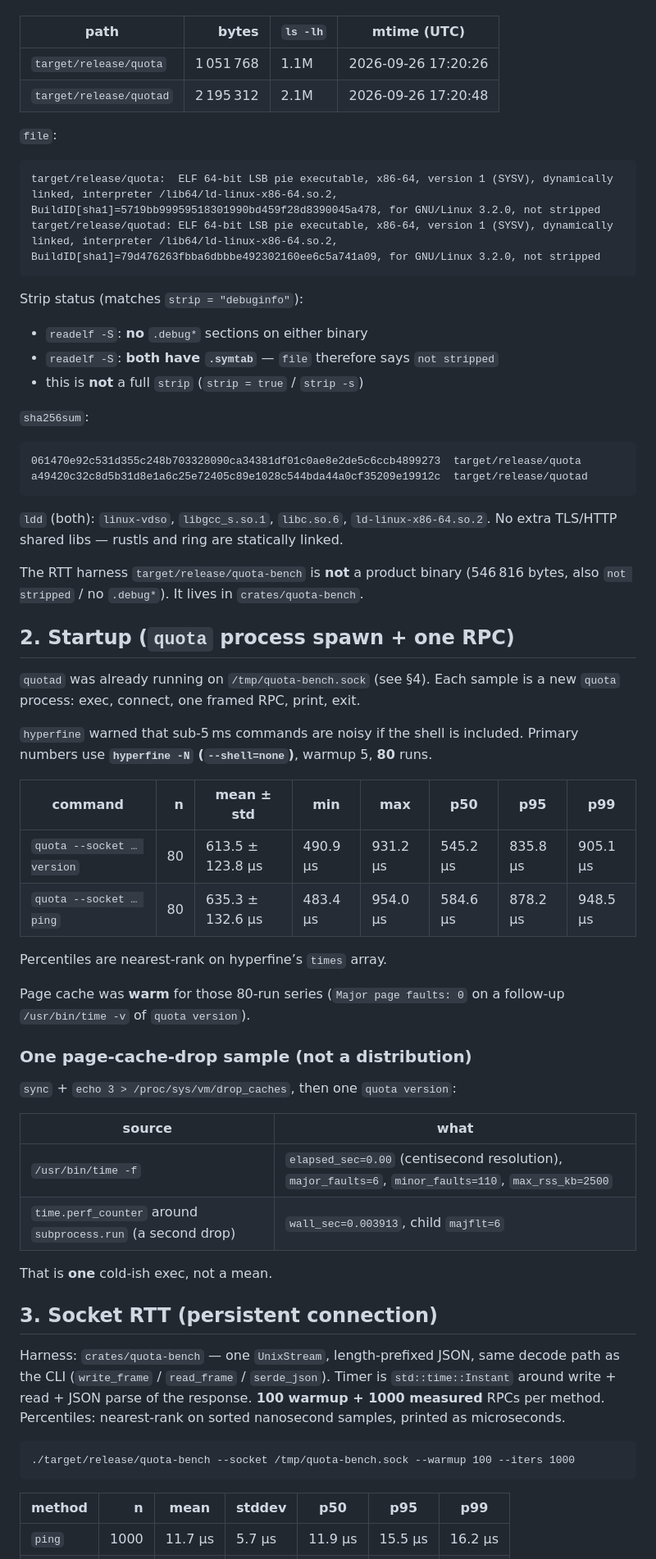
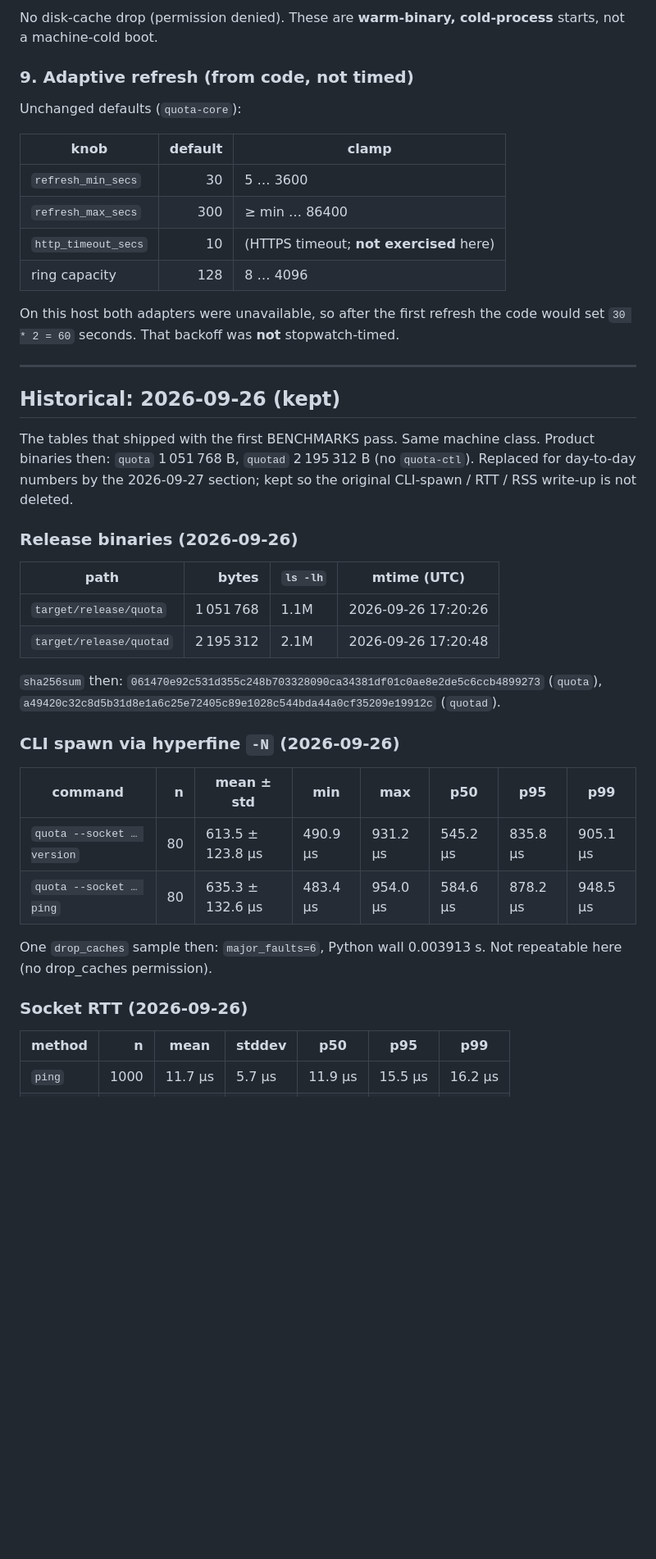
Before and after one commit to op0ai/infer-quota, a Markdown page: docs/BENCHMARKS.md, the part around one of its changes. Shown at 82% size. GitHub-like rendering; blank space fills up the shorter version.

````diff
--- a/docs/BENCHMARKS.md
+++ b/docs/BENCHMARKS.md
@@ -31,76 +210,51 @@ Command that produced the binaries: `cargo build --workspace --release`.
+No disk-cache drop (permission denied). These are **warm-binary, cold-process**
+starts, not a machine-cold boot.
+
+### 9. Adaptive refresh (from code, not timed)
+
+Unchanged defaults (`quota-core`):
+
+| knob | default | clamp |
+|------|--------:|-------|
+| `refresh_min_secs` | 30 | 5 … 3600 |
+| `refresh_max_secs` | 300 | ≥ min … 86400 |
+| `http_timeout_secs` | 10 | (HTTPS timeout; **not exercised** here) |
+| ring capacity | 128 | 8 … 4096 |
+
+On this host both adapters were unavailable, so after the first refresh the
+code would set `30 * 2 = 60` seconds. That backoff was **not** stopwatch-timed.
+
+---
+
+## Historical: 2026-09-26 (kept)
+
+The tables that shipped with the first BENCHMARKS pass. Same machine class.
+Product binaries then: `quota` 1 051 768 B, `quotad` 2 195 312 B (no
+`quota-ctl`). Replaced for day-to-day numbers by the 2026-09-27 section;
+kept so the original CLI-spawn / RTT / RSS write-up is not deleted.
+
+### Release binaries (2026-09-26)
 
 | path | bytes | `ls -lh` | mtime (UTC) |
 |------|------:|----------|-------------|
 | `target/release/quota` | 1 051 768 | 1.1M | 2026-09-26 17:20:26 |
 | `target/release/quotad` | 2 195 312 | 2.1M | 2026-09-26 17:20:48 |
 
-`file`:
+`sha256sum` then:
+`061470e92c531d355c248b703328090ca34381df01c0ae8e2de5c6ccb4899273` (`quota`),
+`a49420c32c8d5b31d8e1a6c25e72405c89e1028c544bda44a0cf35209e19912c` (`quotad`).
 
-```
-target/release/quota:  ELF 64-bit LSB pie executable, x86-64, version 1 (SYSV), dynamically linked, interpreter /lib64/ld-linux-x86-64.so.2, BuildID[sha1]=5719bb99959518301990bd459f28d8390045a478, for GNU/Linux 3.2.0, not stripped
-target/release/quotad: ELF 64-bit LSB pie executable, x86-64, version 1 (SYSV), dynamically linked, interpreter /lib64/ld-linux-x86-64.so.2, BuildID[sha1]=79d476263fbba6dbbbe492302160ee6c5a741a09, for GNU/Linux 3.2.0, not stripped
-```
-
-Strip status (matches `strip = "debuginfo"`):
-
-- `readelf -S`: **no** `.debug*` sections on either binary
-- `readelf -S`: **both have `.symtab`** — `file` therefore says `not stripped`
-- this is **not** a full `strip` (`strip = true` / `strip -s`)
-
-`sha256sum`:
-
-```
-061470e92c531d355c248b703328090ca34381df01c0ae8e2de5c6ccb4899273  target/release/quota
-a49420c32c8d5b31d8e1a6c25e72405c89e1028c544bda44a0cf35209e19912c  target/release/quotad
-```
-
-`ldd` (both): `linux-vdso`, `libgcc_s.so.1`, `libc.so.6`, `ld-linux-x86-64.so.2`.
-No extra TLS/HTTP shared libs — rustls and ring are statically linked.
-
-The RTT harness `target/release/quota-bench` is **not** a product binary
-(546 816 bytes, also `not stripped` / no `.debug*`). It lives in
-`crates/quota-bench`.
-
-## 2. Startup (`quota` process spawn + one RPC)
-
-`quotad` was already running on `/tmp/quota-bench.sock` (see §4). Each sample
-is a new `quota` process: exec, connect, one framed RPC, print, exit.
-
-`hyperfine` warned that sub-5 ms commands are noisy if the shell is included.
-Primary numbers use **`hyperfine -N` (`--shell=none`)**, warmup 5, **80** runs.
+### CLI spawn via hyperfine `-N` (2026-09-26)
 
 | command | n | mean ± std | min | max | p50 | p95 | p99 |
 |---------|--:|------------|-----|-----|-----|-----|-----|
 | `quota --socket … version` | 80 | 613.5 ± 123.8 µs | 490.9 µs | 931.2 µs | 545.2 µs | 835.8 µs | 905.1 µs |
 | `quota --socket … ping` | 80 | 635.3 ± 132.6 µs | 483.4 µs | 954.0 µs | 584.6 µs | 878.2 µs | 948.5 µs |
 
-Percentiles are nearest-rank on hyperfine’s `times` array.
+One `drop_caches` sample then: `major_faults=6`, Python wall 0.003913 s.
+Not repeatable here (no drop_caches permission).
 
-Page cache was **warm** for those 80-run series (`Major page faults: 0` on a
-follow-up `/usr/bin/time -v` of `quota version`).
-
-### One page-cache-drop sample (not a distribution)
-
-`sync` + `echo 3 > /proc/sys/vm/drop_caches`, then one `quota version`:
-
-| source | what |
-|--------|------|
-| `/usr/bin/time -f` | `elapsed_sec=0.00` (centisecond resolution), `major_faults=6`, `minor_faults=110`, `max_rss_kb=2500` |
-| `time.perf_counter` around `subprocess.run` (a second drop) | `wall_sec=0.003913`, child `majflt=6` |
-
-That is **one** cold-ish exec, not a mean.
-
-## 3. Socket RTT (persistent connection)
-
-Harness: `crates/quota-bench` — one `UnixStream`, length-prefixed JSON, same
-decode path as the CLI (`write_frame` / `read_frame` / `serde_json`). Timer is
-`std::time::Instant` around write + read + JSON parse of the response.
-**100 warmup + 1000 measured** RPCs per method. Percentiles: nearest-rank on
-sorted nanosecond samples, printed as microseconds.
-
-```
-./target/release/quota-bench --socket /tmp/quota-bench.sock --warmup 100 --iters 1000
-```
+### Socket RTT (2026-09-26)
 
 | method | n | mean | stddev | p50 | p95 | p99 |
 |--------|--:|------|--------|-----|-----|-----|
````
Also changed, not shown: other parts of docs/BENCHMARKS.md (+204 -82 lines).
